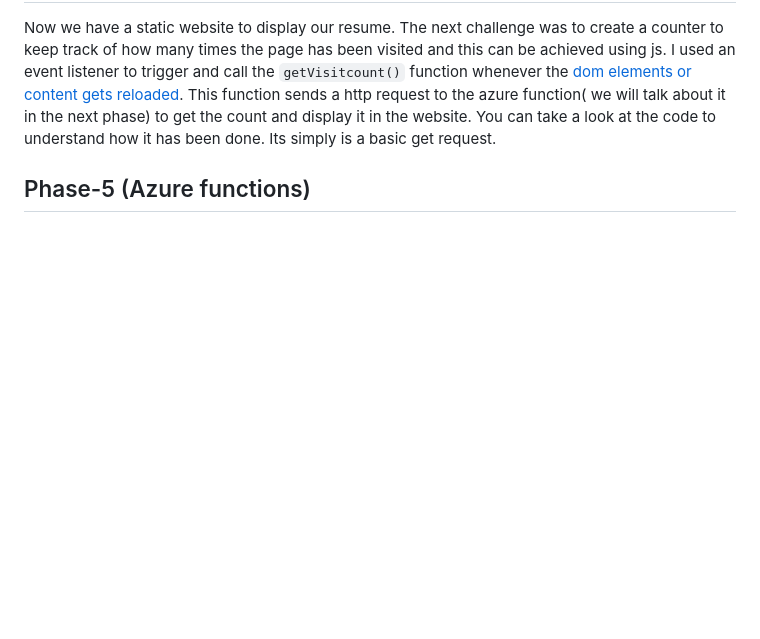
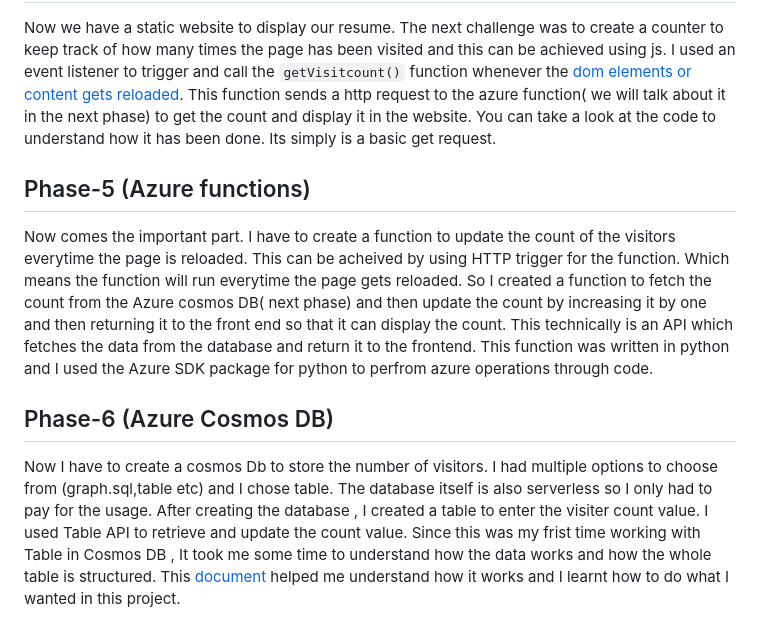
Before and after one commit to rghdrizzle/Resume-azure, a Markdown page: README.md, the part around the change. Drawn GitHub-style; blank space fills up the shorter version.

```diff
--- a/README.md
+++ b/README.md
@@ -34,3 +34,7 @@ I bought a domain ( luqmaanrgh.me, yes pls do visit, thank you :) ) for this pro
 Now we have a static website to display our resume. The next challenge was to create a counter to keep track of how many times the page has been visited and this can be achieved using js. I used an event listener to trigger and call the `getVisitcount()` function whenever the <a href="https://developer.mozilla.org/en-US/docs/Web/API/Document/DOMContentLoaded_event">dom elements or content gets reloaded</a>. This function sends a http request to the azure function( we will talk about it in the next phase) to get the count and display it in the website. You can take a look at the code to understand how it has been done. Its simply is a basic get request.
 
 ## Phase-5 (Azure functions)
+Now comes the important part. I have to create a function to update the count of the visitors everytime the page is reloaded. This can be acheived by using HTTP trigger for the function. Which means the function will run everytime the page gets reloaded. So I created a function to fetch the count from the Azure cosmos DB( next phase) and then update the count by increasing it by one and then returning it to the front end so that it can display the count. This technically is an API which fetches the data from the database and return it to the frontend. This function was written in python and I used the Azure SDK package for python to perfrom azure operations through code.
+
+## Phase-6 (Azure Cosmos DB)
+Now I have to create a cosmos Db to store the number of visitors. I had multiple options to choose from (graph.sql,table etc) and I chose table. The database itself is also serverless so I only had to pay for the usage. After creating the database , I created a table to enter the visiter count value. I used Table API to retrieve and update the count value. Since this was my frist time working with Table in Cosmos DB , It took me some time to understand how the data works and how the whole table is structured. This <a href="https://learn.microsoft.com/en-us/azure/cosmos-db/table/quickstart-python?tabs=azure-portal"> document</a> helped me understand how it works and I learnt how to do what I wanted in this project.
```
